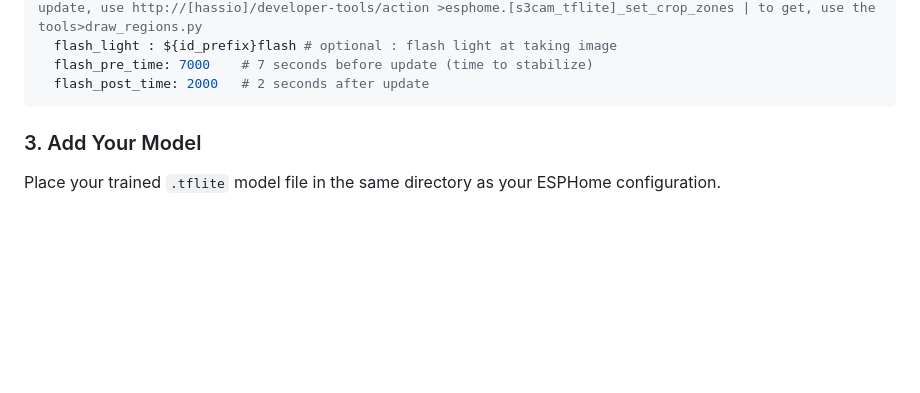
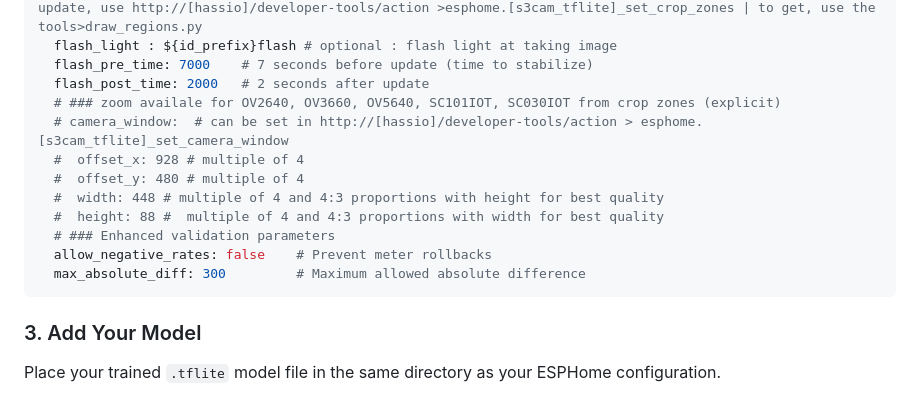
Before and after one commit to nliaudat/esphome_ai_component, a Markdown page: README.md, the part around the change. Drawn GitHub-style; blank space fills up the shorter version.

````diff
--- a/README.md
+++ b/README.md
@@ -59,6 +59,15 @@ meter_reader_tflite:
   flash_light : ${id_prefix}flash # optional : flash light at taking image
   flash_pre_time: 7000    # 7 seconds before update (time to stabilize)
   flash_post_time: 2000   # 2 seconds after update
+  # ### zoom availale for OV2640, OV3660, OV5640, SC101IOT, SC030IOT from crop zones (explicit)
+  # camera_window:  # can be set in http://[hassio]/developer-tools/action > esphome.[s3cam_tflite]_set_camera_window
+  #  offset_x: 928 # multiple of 4
+  #  offset_y: 480 # multiple of 4
+  #  width: 448 # multiple of 4 and 4:3 proportions with height for best quality
+  #  height: 88 #  multiple of 4 and 4:3 proportions with width for best quality
+  # ### Enhanced validation parameters
+  allow_negative_rates: false    # Prevent meter rollbacks
+  max_absolute_diff: 300         # Maximum allowed absolute difference
 ```
 
 ### 3. Add Your Model
````
